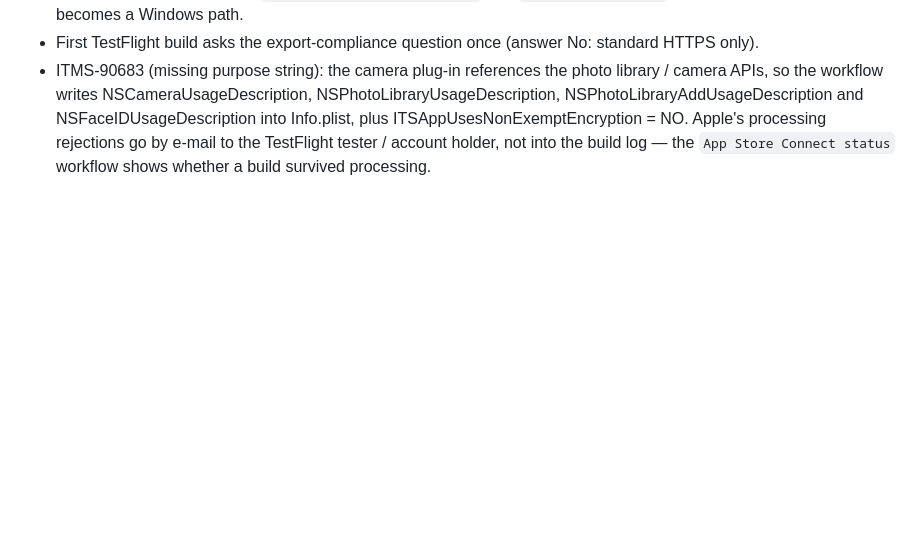
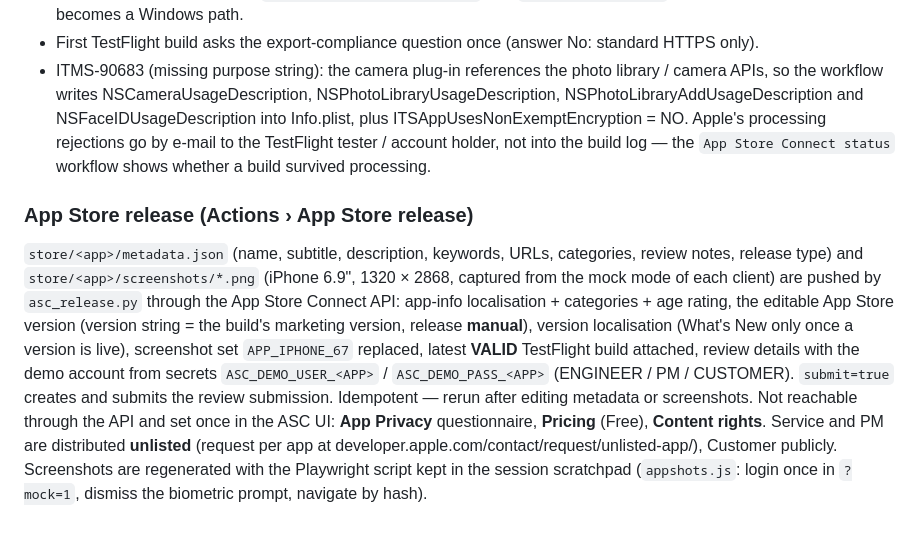
Before and after one commit to NPGolden/GoldenPortalNP, a Markdown page: mobile-native/README.md, the part around the change. GitHub-like rendering; blank space fills up the shorter version.

Commit message:
mobile-native README: App Store release workflow
Co-Authored-By: Claude Fable 5.1 <noreply@anthropic.com>
Claude-Session: https://claude.ai/code/session_0177qajQDKrNSdmEcNaJcin6

```diff
--- a/mobile-native/README.md
+++ b/mobile-native/README.md
@@ -47,3 +47,6 @@ Dependencies: Capacitor 8.6 (Node 22, Java 21, Xcode 16); `npm audit` clean with
 - Git Bash on Windows: prefix `openssl req … -subj "/CN=…"` with `MSYS_NO_PATHCONV=1`, otherwise the leading slash becomes a Windows path.
 - First TestFlight build asks the export-compliance question once (answer No: standard HTTPS only).
 - ITMS-90683 (missing purpose string): the camera plug-in references the photo library / camera APIs, so the workflow writes NSCameraUsageDescription, NSPhotoLibraryUsageDescription, NSPhotoLibraryAddUsageDescription and NSFaceIDUsageDescription into Info.plist, plus ITSAppUsesNonExemptEncryption = NO. Apple's processing rejections go by e-mail to the TestFlight tester / account holder, not into the build log — the `App Store Connect status` workflow shows whether a build survived processing.
+
+### App Store release (Actions › App Store release)
+`store/<app>/metadata.json` (name, subtitle, description, keywords, URLs, categories, review notes, release type) and `store/<app>/screenshots/*.png` (iPhone 6.9", 1320 × 2868, captured from the mock mode of each client) are pushed by `asc_release.py` through the App Store Connect API: app-info localisation + categories + age rating, the editable App Store version (version string = the build's marketing version, release **manual**), version localisation (What's New only once a version is live), screenshot set `APP_IPHONE_67` replaced, latest **VALID** TestFlight build attached, review details with the demo account from secrets `ASC_DEMO_USER_<APP>` / `ASC_DEMO_PASS_<APP>` (ENGINEER / PM / CUSTOMER). `submit=true` creates and submits the review submission. Idempotent — rerun after editing metadata or screenshots. Not reachable through the API and set once in the ASC UI: **App Privacy** questionnaire, **Pricing** (Free), **Content rights**. Service and PM are distributed **unlisted** (request per app at developer.apple.com/contact/request/unlisted-app/), Customer publicly. Screenshots are regenerated with the Playwright script kept in the session scratchpad (`appshots.js`: login once in `?mock=1`, dismiss the biometric prompt, navigate by hash).
```
